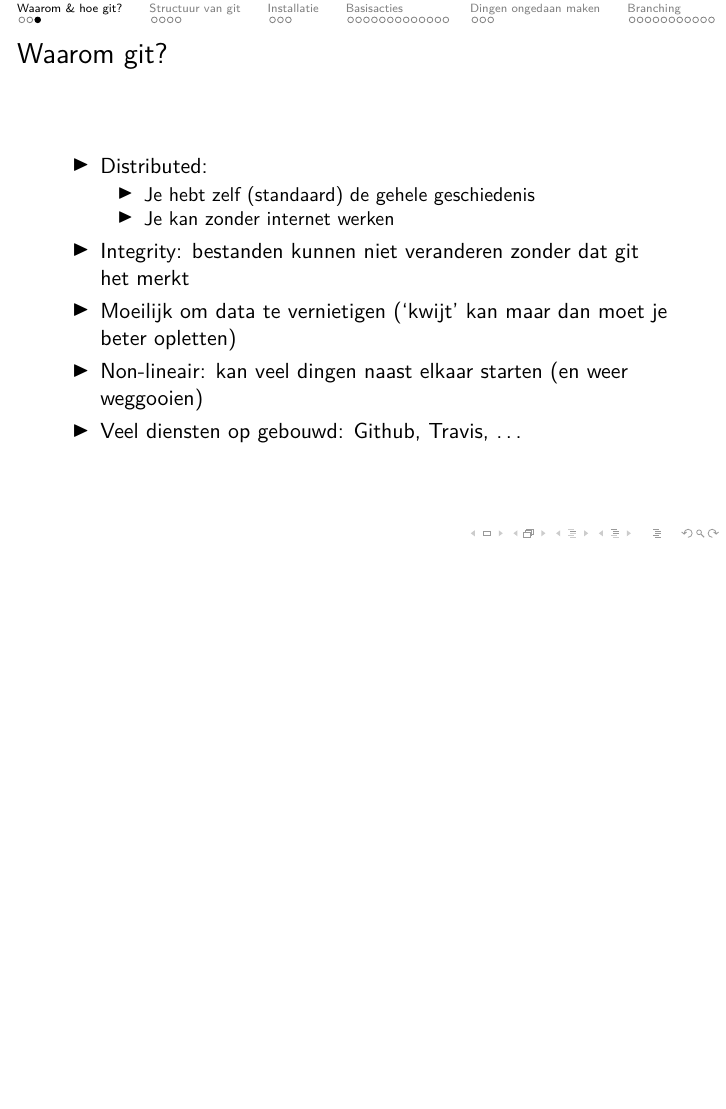
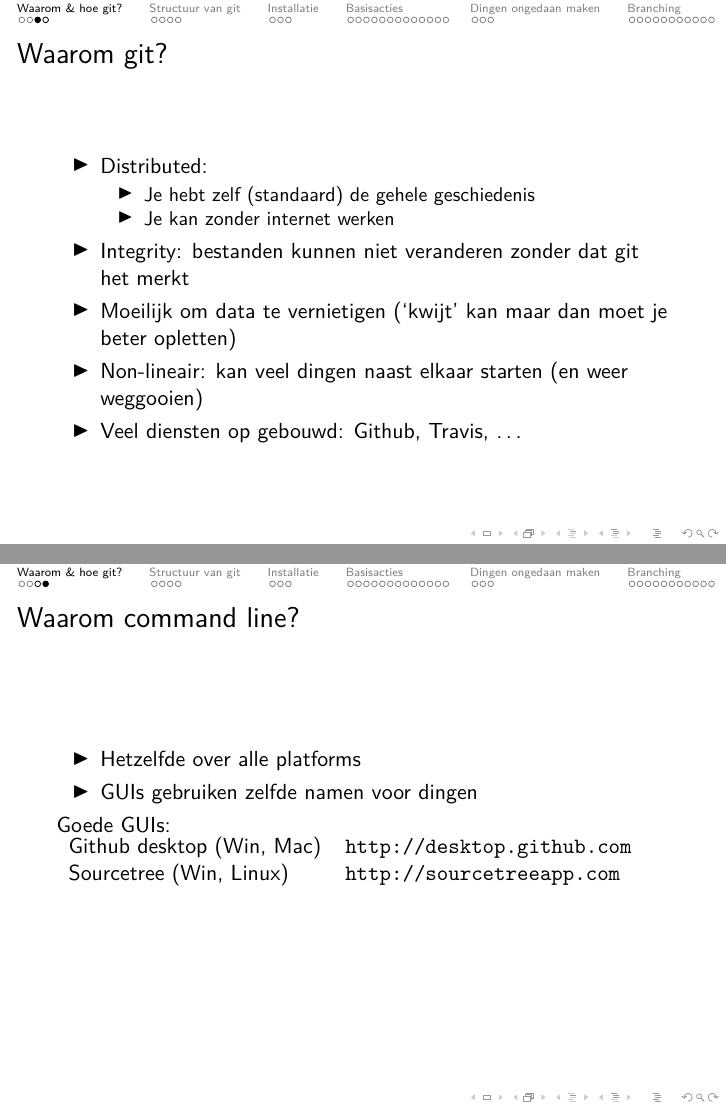
Before and after one commit to maartenberg/gitgud, LaTeX slides (main.tex, which reads sections/git-waarom.tex): page 5 of 39 before the commit and pages 5 and 6 of 40 after it, the two joined at a grey line, the shorter picture padded with empty space. Compiled offline with pdfLaTeX.

Commit message:
Slide toegevoegd over waarom commandline

```diff
--- a/sections/git-waarom.tex
+++ b/sections/git-waarom.tex
@@ -25,3 +25,16 @@
 		\item Veel diensten op gebouwd: Github, Travis, \ldots
 	\end{itemize}
 \end{frame}
+
+\begin{frame}{Waarom command line?}
+	\begin{itemize}
+		\item Hetzelfde over alle platforms
+		\item GUIs gebruiken zelfde namen voor dingen
+	\end{itemize}
+	Goede GUIs:
+	\vspace{15mm}
+	\begin{tabular}{ll}
+		Github desktop (Win, Mac)&\url{http://desktop.github.com}\\
+		Sourcetree (Win, Linux)&\url{http://sourcetreeapp.com}
+	\end{tabular}
+\end{frame}
```
